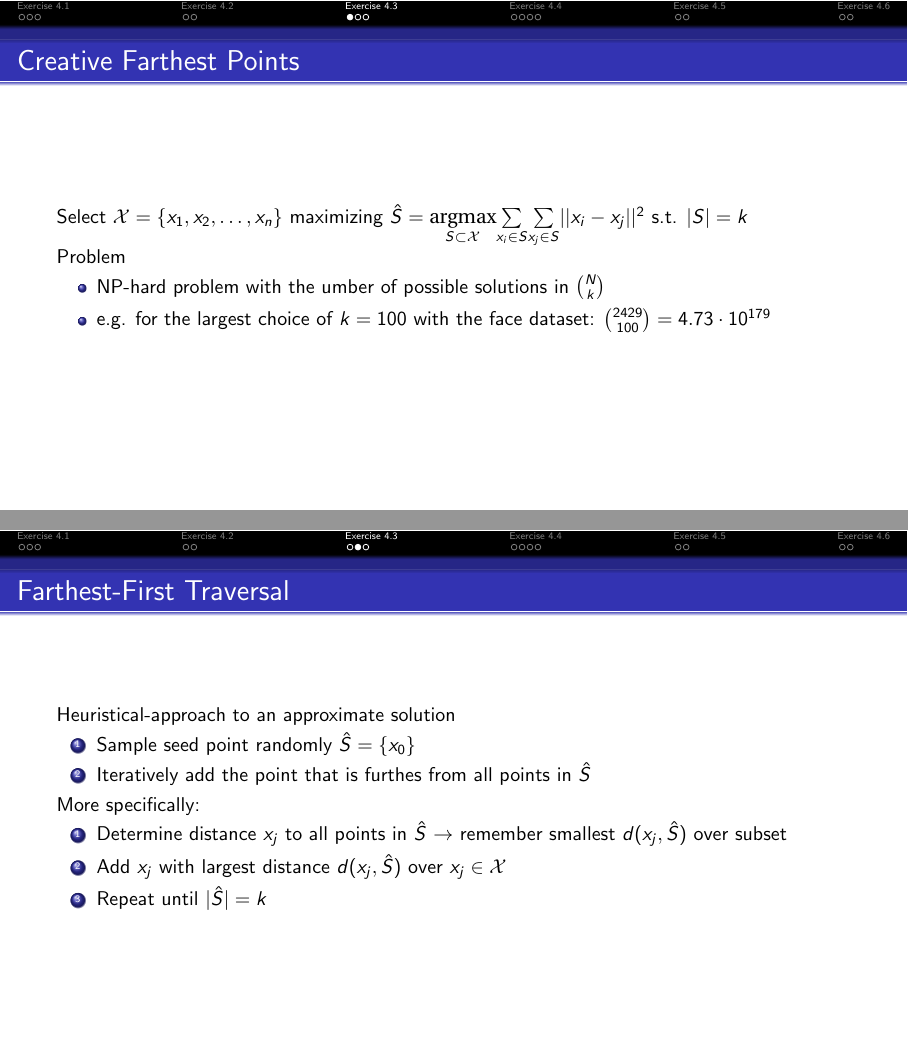
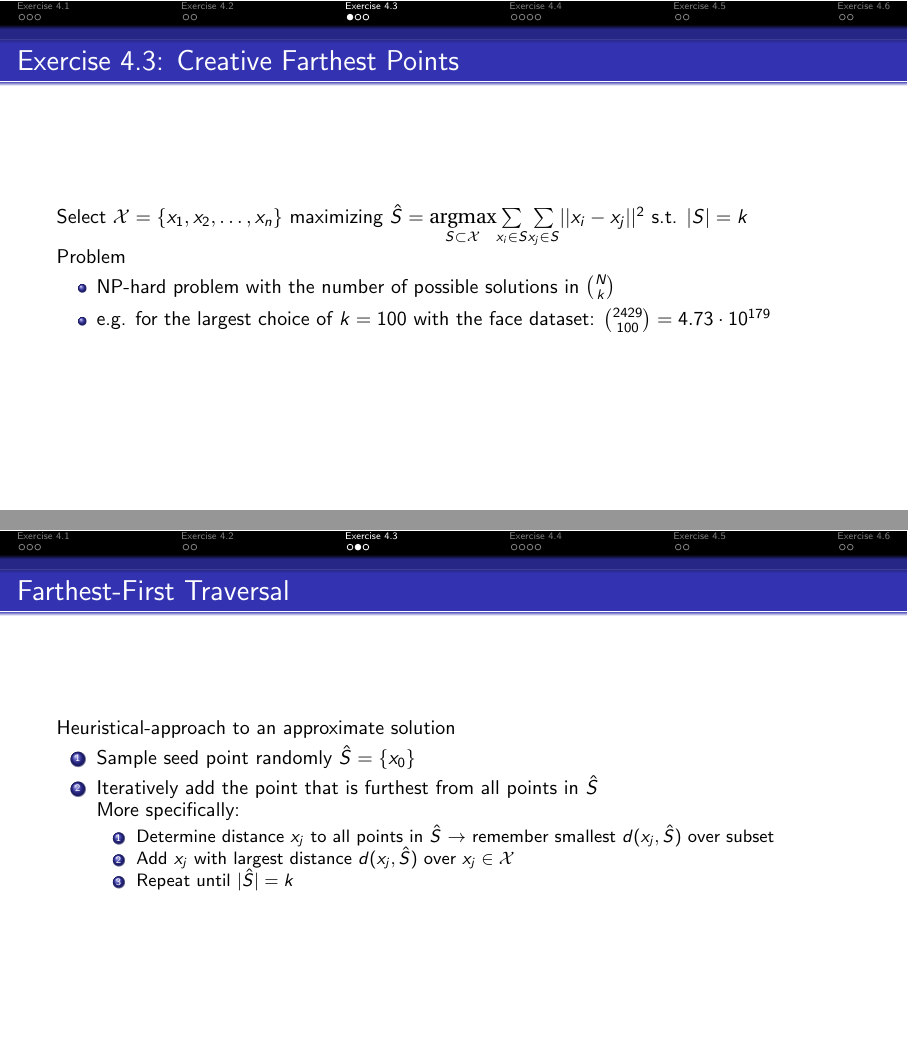
Before and after one commit to s6adkoer/principles-of-ml, LaTeX slides (exercise04/slides/ex.tex): pages 7 and 8 of 17, joined at a grey line. Compiled offline with pdfLaTeX.

Commit message:
Fixed typos

```diff
--- a/exercise04/slides/ex.tex
+++ b/exercise04/slides/ex.tex
@@ -105,13 +105,13 @@
 \section{Exercise 4.3}
 
 \begin{frame}
-    \frametitle{Creative Farthest Points}
+    \frametitle{Exercise 4.3: Creative Farthest Points}
 
     Select $\mathcal{X} = \{x_1, x_2, \dots, x_n \}$ maximizing $\hat{S} = \underset{S \subset \mathcal{X}}{\mathrm{argmax}}  \underset{x_i \in S}\sum \underset{x_j \in S}\sum || x_i - x_j||^2$ s.t. $|S| = k$
 
     Problem
     \begin{itemize}
-        \item NP-hard problem with the umber of possible solutions in ${N\choose k}$
+        \item NP-hard problem with the number of possible solutions in ${N\choose k}$
         \item e.g. for the largest choice of $k=100$ with the face dataset: ${2429\choose 100} = 4.73 \cdot 10^{179}$
     \end{itemize}
 \end{frame}
@@ -121,14 +121,14 @@
     Heuristical-approach to an approximate solution
     \begin{enumerate}
         \item Sample seed point randomly $\hat{S} = \{ x_0 \}$
-        \item Iteratively add the point that is furthes from all points in $\hat{S}$
-    \end{enumerate}
+        \item Iteratively add the point that is furthest from all points in $\hat{S}$
 
-    More specifically:
-    \begin{enumerate}
-        \item Determine distance $x_j$ to all points in $\hat{S}$ $\rightarrow$ remember smallest $d(x_j, \hat{S})$ over subset
-        \item Add $x_j$ with largest distance $d(x_j, \hat{S})$ over $x_j  \in \mathcal{X}$
-        \item Repeat until $|\hat{S}| = k$
+        More specifically:
+        \begin{enumerate}
+            \item Determine distance $x_j$ to all points in $\hat{S}$ $\rightarrow$ remember smallest $d(x_j, \hat{S})$ over subset
+            \item Add $x_j$ with largest distance $d(x_j, \hat{S})$ over $x_j  \in \mathcal{X}$
+            \item Repeat until $|\hat{S}| = k$
+        \end{enumerate}
     \end{enumerate}
 \end{frame}
 
```
